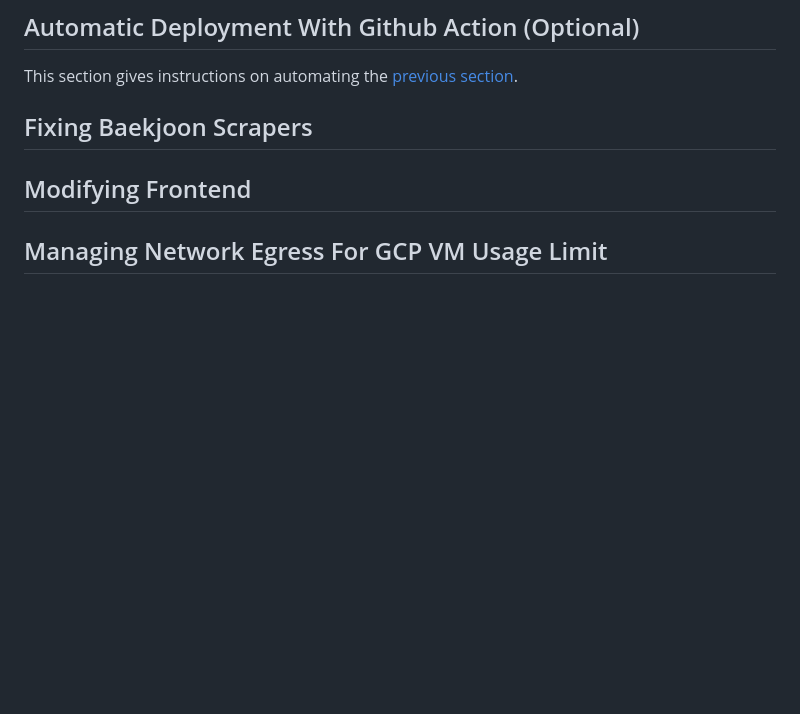
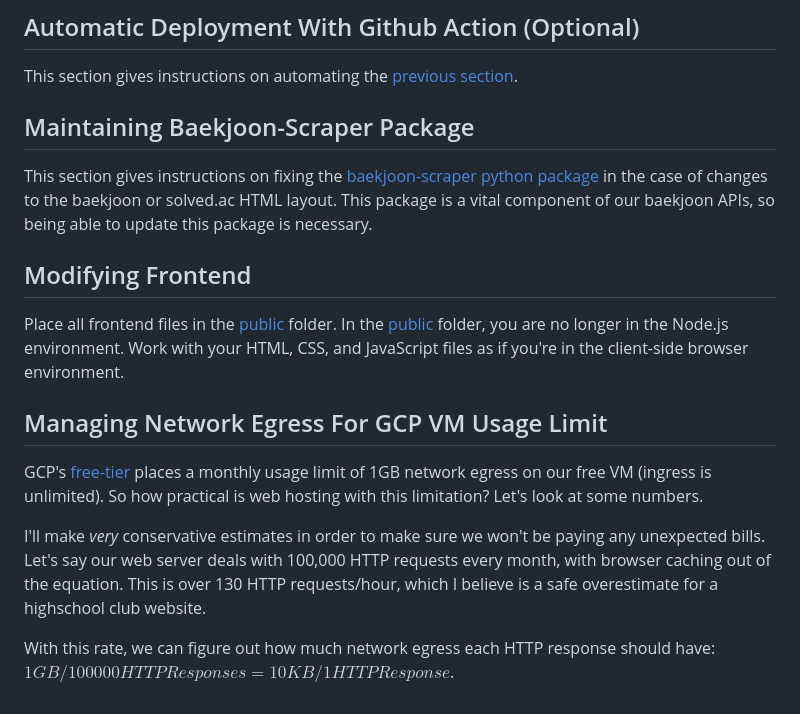
Before and after one commit to RoelYoon/CP-Club-Website-And-API, a Markdown page: README.md, the part around the change. Drawn GitHub-style; blank space fills up the shorter version.

Commit message:
Wrote more

```diff
--- a/README.md
+++ b/README.md
@@ -41,8 +41,16 @@ HTTPS is not necessary as no sensitive information is shared.
 As long as you made the local repository using `git clone`, the `origin` of the repository is automatically assigned to this repository.
 ## Automatic Deployment With Github Action (Optional)
 This section gives instructions on automating the [previous section](#updating-the-web-server).
-## Fixing Baekjoon Scrapers
+
+## Maintaining Baekjoon-Scraper Package
+This section gives instructions on fixing the [baekjoon-scraper python package](https://pypi.org/project/baekjoon-scraper/) in the case of changes to the baekjoon or solved.ac HTML layout. This package is a vital component of our baekjoon APIs, so being able to update this package is necessary.
 
 ## Modifying Frontend
+Place all frontend files in the [public](public) folder. In the [public](public) folder, you are no longer in the Node.js environment. Work with your HTML, CSS, and JavaScript files as if you're in the client-side browser environment.
 
 ## Managing Network Egress For GCP VM Usage Limit
+GCP's [free-tier](https://cloud.google.com/free/docs/free-cloud-features#compute) places a monthly usage limit of 1GB network egress on our free VM (ingress is unlimited). So how practical is web hosting with this limitation? Let's look at some numbers.
+
+I'll make *very* conservative estimates in order to make sure we won't be paying any unexpected bills. Let's say our web server deals with 100,000 HTTP requests every month, with browser caching out of the equation. This is over 130 HTTP requests/hour, which I believe is a safe overestimate for a highschool club website.
+
+With this rate, we can figure out how much network egress each HTTP response should have: $1GB / 100000 HTTP Responses = 10KB / 1 HTTP Response$.
```
